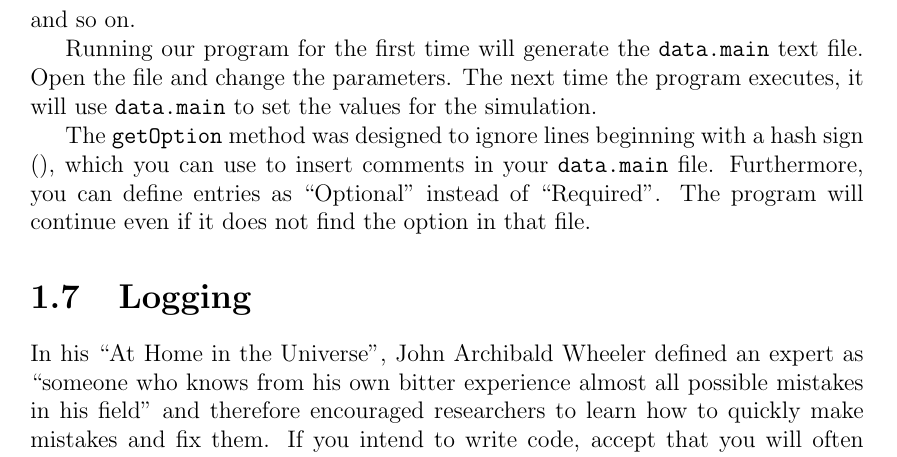
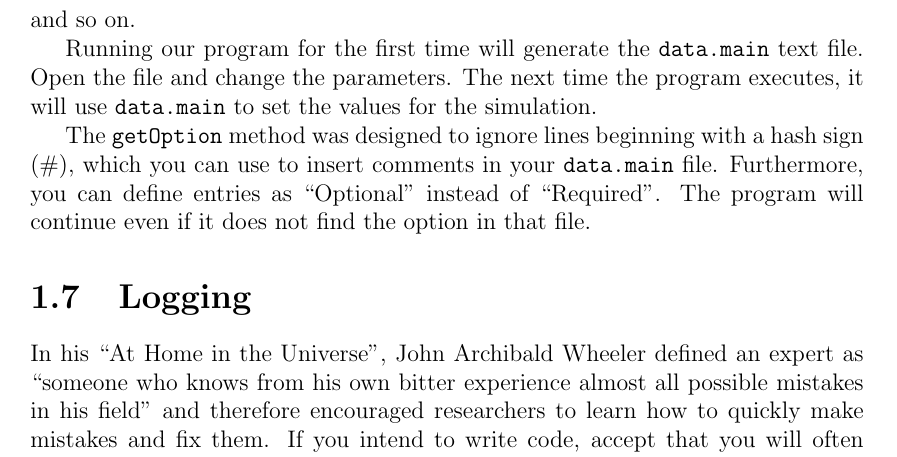
Before and after one commit to marcmelendez/UAMMD_intro, a LaTeX book (uammd_intro.tex, which reads chapters/first_simulation.tex): part of page 28 of 35, cut so that both start at the same text. Compiled offline with pdfLaTeX.

Commit message:
LaTeX fix

```diff
--- a/chapters/first_simulation.tex
+++ b/chapters/first_simulation.tex
@@ -776,7 +776,7 @@ file. Open the file and change the parameters. The next time the program
 executes, it will use \texttt{data.main} to set the values for the simulation.
 
 The \texttt{getOption} method was designed to ignore lines beginning with a hash
-sign (#), which you can use to insert comments in your \texttt{data.main} file.
+sign (\#), which you can use to insert comments in your \texttt{data.main} file.
 Furthermore, you can define entries as ``Optional'' instead of ``Required''. The
 program will continue even if it does not find the option in that file.
 
--- a/uammd_intro.tex
+++ b/uammd_intro.tex
@@ -12,7 +12,6 @@
 \usepackage[utf8]{inputenc}
 \usepackage{amsmath}
 \usepackage{amssymb}
-\usepackage[rgb]{xcolor}
 \usepackage{afterpage}
 \usepackage{pagecolor}
 \usepackage{picture}
```
Also changed, not shown: 2 other files.
